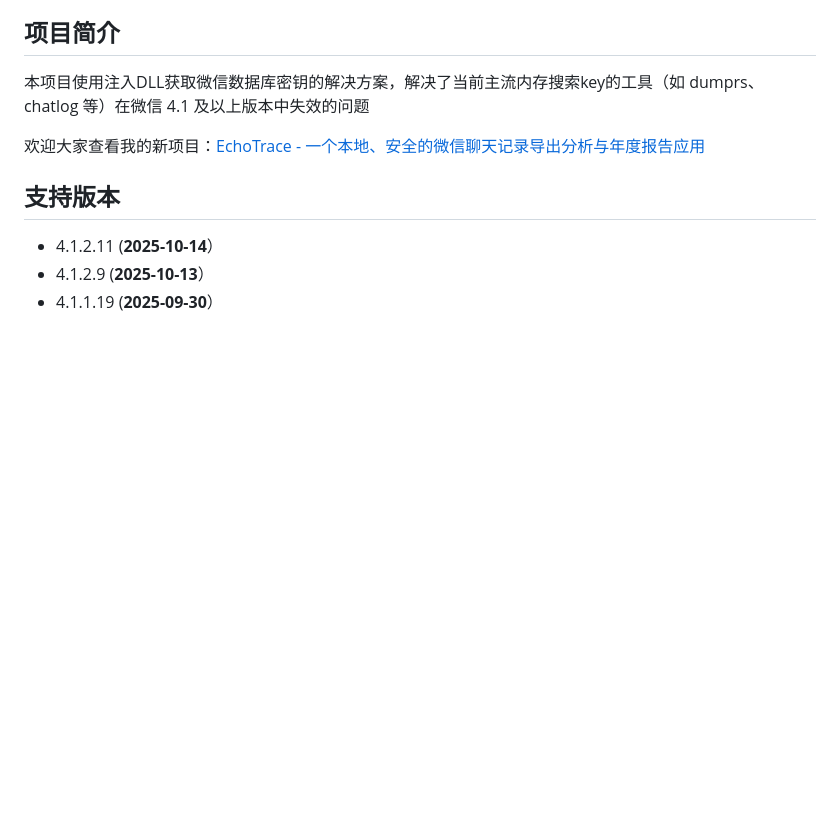
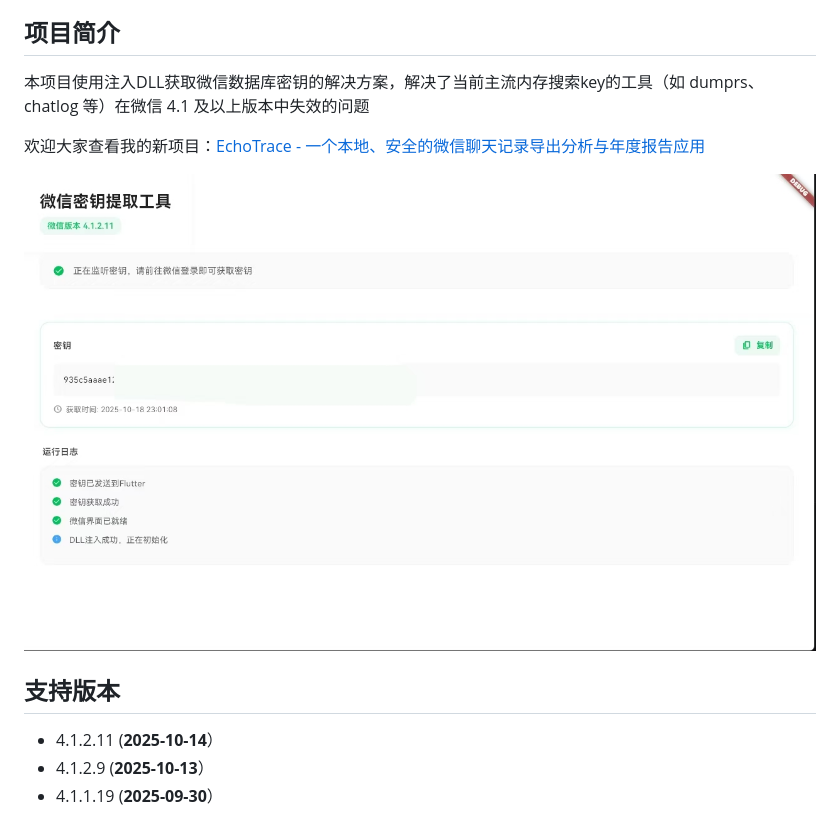
Before and after one commit to ycccccccy/wx_key, a Markdown page: README.md, the part around the change. Drawn GitHub-style; pictures changed too: app.jpg (added); blank space fills up the shorter version.

Commit message:
更新readme

```diff
--- a/README.md
+++ b/README.md
@@ -11,6 +11,9 @@
 本项目使用注入DLL获取微信数据库密钥的解决方案，解决了当前主流内存搜索key的工具（如 dumprs、chatlog 等）在微信 4.1 及以上版本中失效的问题
 
 欢迎大家查看我的新项目：[EchoTrace - 一个本地、安全的微信聊天记录导出分析与年度报告应用](https://github.com/ycccccccy/echotrace)
+
+![效果截图](app.jpg)
+
 
 
 
```
